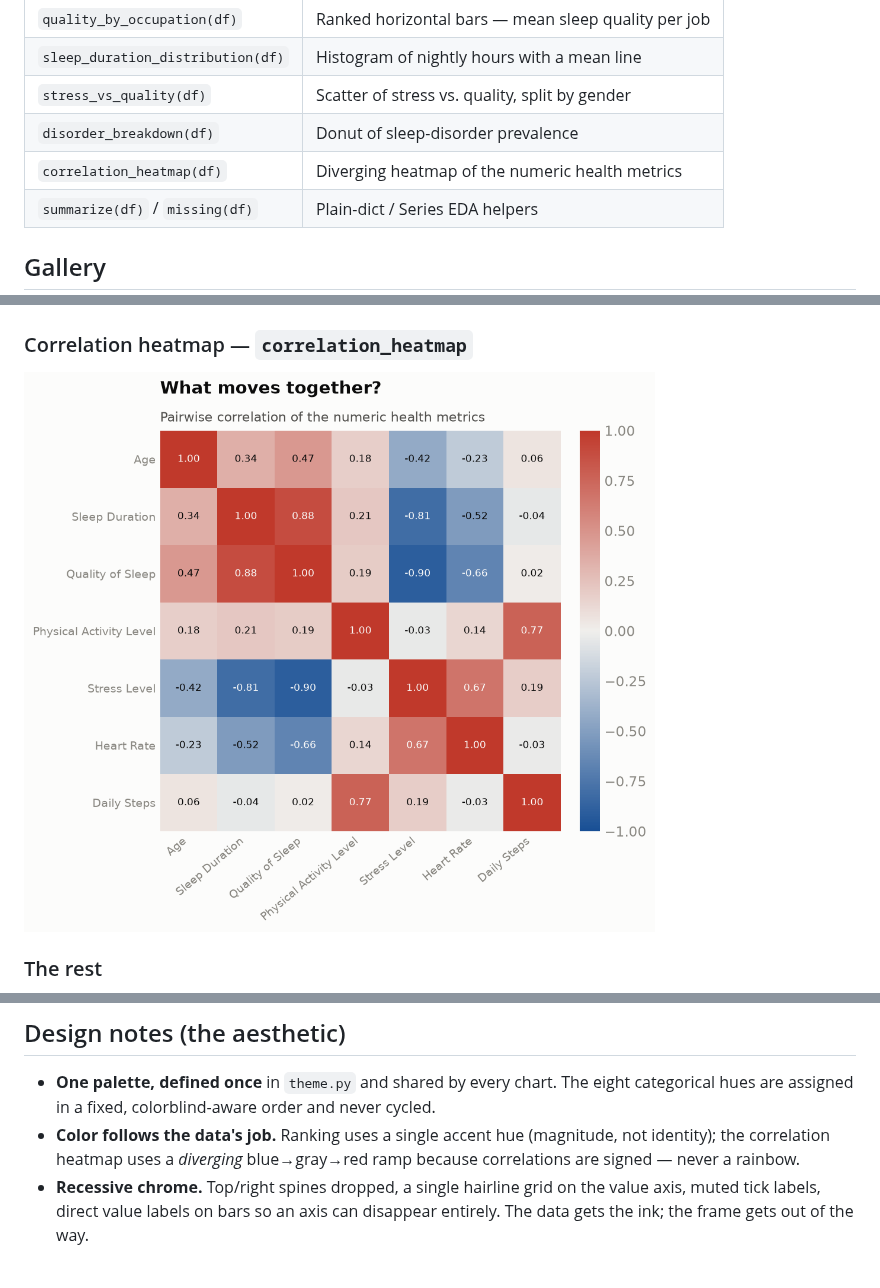
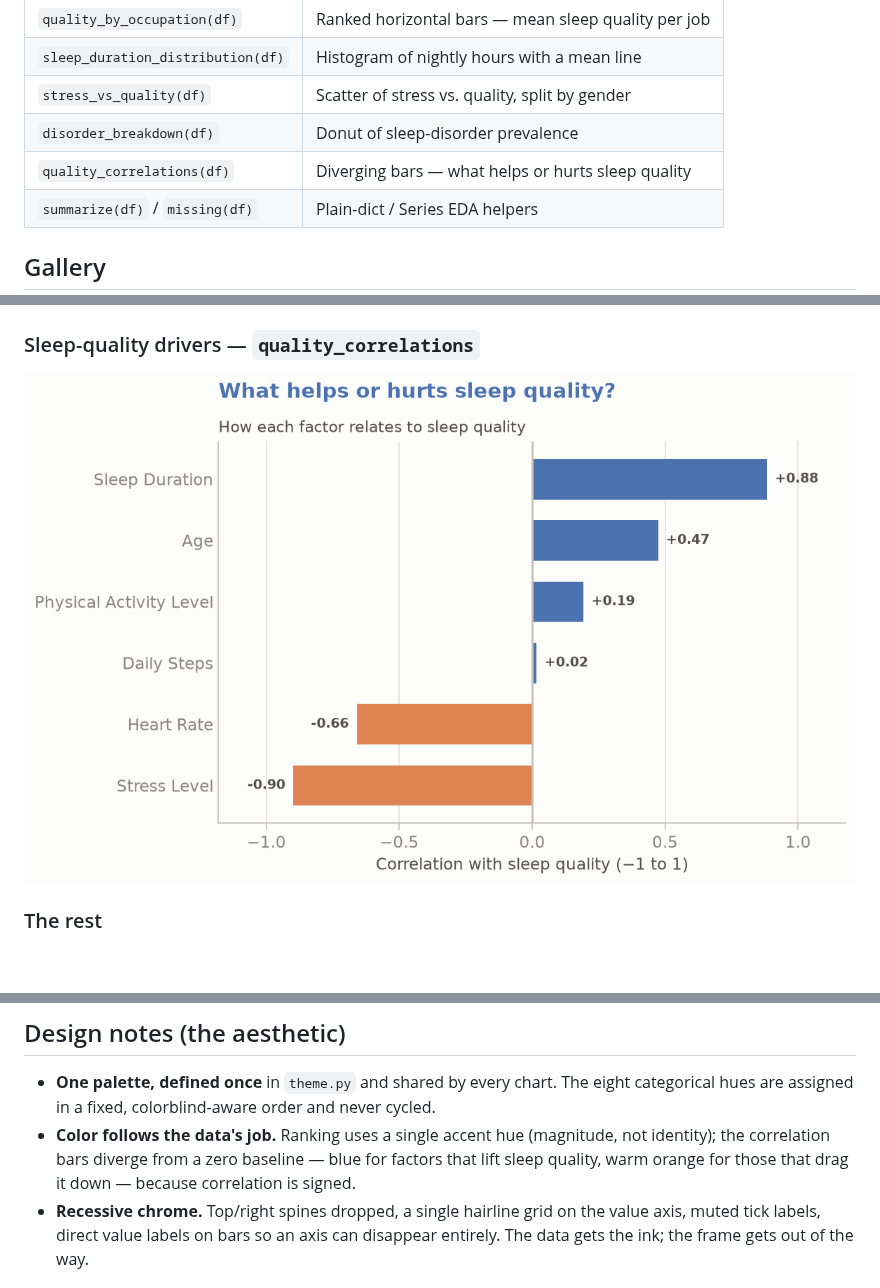
Before and after one commit to atamang3-star/my-viz-lib, a Markdown page: README.md, 3 parts joined by grey strips. GitHub-like rendering; pictures changed too: examples/correlation_heatmap.png (deleted), examples/quality_correlations.png (added); blank space fills up the shorter version.

```diff
--- a/README.md
+++ b/README.md
@@ -52,7 +52,7 @@ a report.
 | `sleep_duration_distribution(df)` | Histogram of nightly hours with a mean line |
 | `stress_vs_quality(df)` | Scatter of stress vs. quality, split by gender |
 | `disorder_breakdown(df)` | Donut of sleep-disorder prevalence |
-| `correlation_heatmap(df)` | Diverging heatmap of the numeric health metrics |
+| `quality_correlations(df)` | Diverging bars — what helps or hurts sleep quality |
 | `summarize(df)` / `missing(df)` | Plain-dict / Series EDA helpers |
 
 ## Gallery
@@ -60,8 +60,8 @@ a report.
 ### Ranked bars — `quality_by_occupation`
 ![quality by occupation](examples/quality_by_occupation.png)
 
-### Correlation heatmap — `correlation_heatmap`
-![correlation heatmap](examples/correlation_heatmap.png)
+### Sleep-quality drivers — `quality_correlations`
+![quality correlations](examples/quality_correlations.png)
 
 ### The rest
 ![sleep duration](examples/sleep_duration_distribution.png)
@@ -76,8 +76,9 @@ Regenerate the gallery any time with `python examples/generate_gallery.py`.
   eight categorical hues are assigned in a fixed, colorblind-aware order and
   never cycled.
 - **Color follows the data's job.** Ranking uses a single accent hue (magnitude,
-  not identity); the correlation heatmap uses a *diverging* blue→gray→red ramp
-  because correlations are signed — never a rainbow.
+  not identity); the correlation bars diverge from a zero baseline — blue for
+  factors that lift sleep quality, warm orange for those that drag it down —
+  because correlation is signed.
 - **Recessive chrome.** Top/right spines dropped, a single hairline grid on the
   value axis, muted tick labels, direct value labels on bars so an axis can
   disappear entirely. The data gets the ink; the frame gets out of the way.
```
Also changed, not shown: 4 other files.
